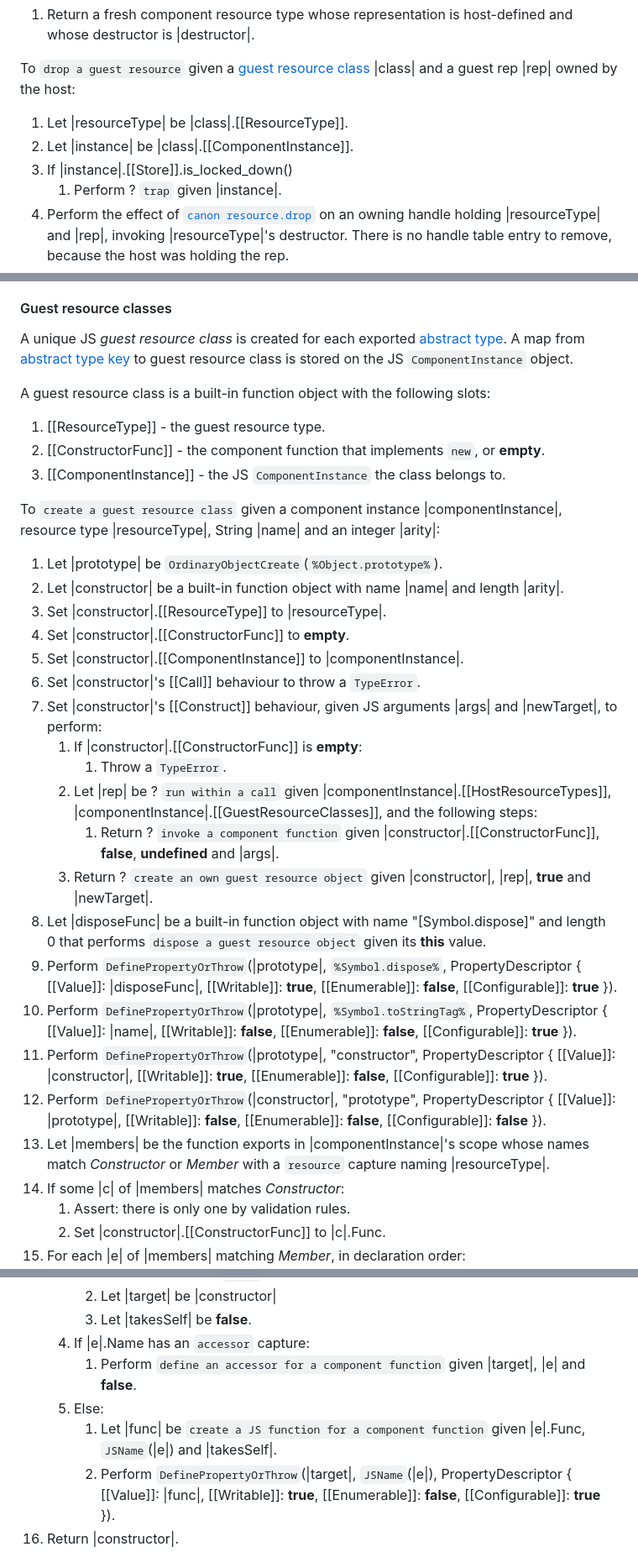
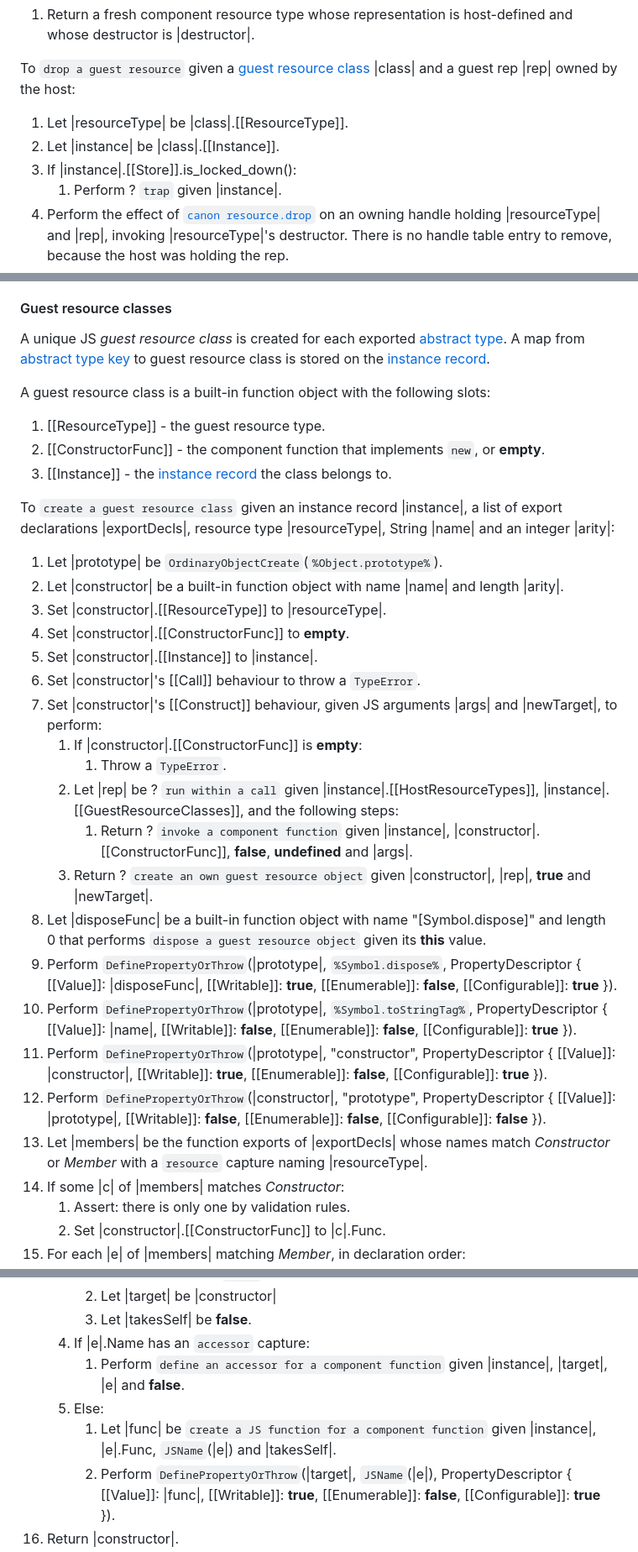
Before and after one commit to WebAssembly/component-model, a Markdown page: design/mvp/JS-Reference.md, 3 parts joined by grey strips. Shown at 84% size. GitHub-like rendering.

```diff
--- a/design/mvp/JS-Reference.md
+++ b/design/mvp/JS-Reference.md
@@ -476,8 +481,8 @@ To `create a resource type for host` given a host function |destructor|:
 
 To `drop a guest resource` given a [guest resource class](#guest-resource-classes) |class| and a guest rep |rep| owned by the host:
 1. Let |resourceType| be |class|.[[ResourceType]].
-1. Let |instance| be |class|.[[ComponentInstance]].
-1. If |instance|.[[Store]].is_locked_down()
+1. Let |instance| be |class|.[[Instance]].
+1. If |instance|.[[Store]].is_locked_down():
     1. Perform ? `trap` given |instance|.
 1. Perform the effect of [`canon resource.drop`](CanonicalABI.md#canon-resourcedrop) on an owning handle holding |resourceType| and |rep|, invoking |resourceType|'s destructor. There is no handle table entry to remove, because the host was holding the rep.
 1. If that traps:
@@ -584,32 +589,32 @@ An exported guest resource type may be imported by a separate `ComponentInstance
 
 #### Guest resource classes
 
-A unique JS *guest resource class* is created for each exported [abstract type](#abstract-and-transparent-types). A map from [abstract type key](#abstract-and-transparent-types) to guest resource class is stored on the JS `ComponentInstance` object.
+A unique JS *guest resource class* is created for each exported [abstract type](#abstract-and-transparent-types). A map from [abstract type key](#abstract-and-transparent-types) to guest resource class is stored on the [instance record](#instance-records).
 
 A guest resource class is a built-in function object with the following slots:
 1. [[ResourceType]] - the guest resource type.
 1. [[ConstructorFunc]] - the component function that implements `new`, or **empty**.
-1. [[ComponentInstance]] - the JS `ComponentInstance` the class belongs to.
+1. [[Instance]] - the [instance record](#instance-records) the class belongs to.
 
-To `create a guest resource class` given a component instance |componentInstance|, resource type |resourceType|, String |name| and an integer |arity|:
+To `create a guest resource class` given an instance record |instance|, a list of export declarations |exportDecls|, resource type |resourceType|, String |name| and an integer |arity|:
 1. Let |prototype| be `OrdinaryObjectCreate`(`%Object.prototype%`).
 1. Let |constructor| be a built-in function object with name |name| and length |arity|.
 1. Set |constructor|.[[ResourceType]] to |resourceType|.
 1. Set |constructor|.[[ConstructorFunc]] to **empty**.
-1. Set |constructor|.[[ComponentInstance]] to |componentInstance|.
+1. Set |constructor|.[[Instance]] to |instance|.
 1. Set |constructor|'s [[Call]] behaviour to throw a `TypeError`.
 1. Set |constructor|'s [[Construct]] behaviour, given JS arguments |args| and |newTarget|, to perform:
     1. If |constructor|.[[ConstructorFunc]] is **empty**:
         1. Throw a `TypeError`.
-    1. Let |rep| be ? `run within a call` given |componentInstance|.[[HostResourceTypes]], |componentInstance|.[[GuestResourceClasses]], and the following steps:
-        1. Return ? `invoke a component function` given |constructor|.[[ConstructorFunc]], **false**, **undefined** and |args|.
+    1. Let |rep| be ? `run within a call` given |instance|.[[HostResourceTypes]], |instance|.[[GuestResourceClasses]], and the following steps:
+        1. Return ? `invoke a component function` given |instance|, |constructor|.[[ConstructorFunc]], **false**, **undefined** and |args|.
     1. Return ? `create an own guest resource object` given |constructor|, |rep|, **true** and |newTarget|.
 1. Let |disposeFunc| be a built-in function object with name "[Symbol.dispose]" and length 0 that performs `dispose a guest resource object` given its **this** value.
 1. Perform `DefinePropertyOrThrow`(|prototype|, `%Symbol.dispose%`, PropertyDescriptor { [[Value]]: |disposeFunc|, [[Writable]]: **true**, [[Enumerable]]: **false**, [[Configurable]]: **true** }).
 1. Perform `DefinePropertyOrThrow`(|prototype|, `%Symbol.toStringTag%`, PropertyDescriptor { [[Value]]: |name|, [[Writable]]: **false**, [[Enumerable]]: **false**, [[Configurable]]: **true** }).
 1. Perform `DefinePropertyOrThrow`(|prototype|, "constructor", PropertyDescriptor { [[Value]]: |constructor|, [[Writable]]: **true**, [[Enumerable]]: **false**, [[Configurable]]: **true** }).
 1. Perform `DefinePropertyOrThrow`(|constructor|, "prototype", PropertyDescriptor { [[Value]]: |prototype|, [[Writable]]: **false**, [[Enumerable]]: **false**, [[Configurable]]: **false** }).
-1. Let |members| be the function exports in |componentInstance|'s scope whose names match *Constructor* or *Member* with a `resource` capture naming |resourceType|.
+1. Let |members| be the function exports of |exportDecls| whose names match *Constructor* or *Member* with a `resource` capture naming |resourceType|.
 1. If some |c| of |members| matches *Constructor*:
     1. Assert: there is only one by validation rules.
     1. Set |constructor|.[[ConstructorFunc]] to |c|.Func.
@@ -624,9 +629,9 @@ To `create a guest resource class` given a component instance |componentInstance
         1. Let |target| be |constructor|
         1. Let |takesSelf| be **false**.
     1. If |e|.Name has an `accessor` capture:
-        1. Perform `define an accessor for a component function` given |target|, |e| and **false**.
+        1. Perform `define an accessor for a component function` given |instance|, |target|, |e| and **false**.
     1. Else:
-        1. Let |func| be `create a JS function for a component function` given |e|.Func, `JSName`(|e|) and |takesSelf|.
+        1. Let |func| be `create a JS function for a component function` given |instance|, |e|.Func, `JSName`(|e|) and |takesSelf|.
         1. Perform `DefinePropertyOrThrow`(|target|, `JSName`(|e|), PropertyDescriptor { [[Value]]: |func|, [[Writable]]: **true**, [[Enumerable]]: **false**, [[Configurable]]: **true** }).
 1. Return |constructor|.
 
```
Also changed, not shown: other parts of design/mvp/JS-Reference.md (+47 -47 lines).
